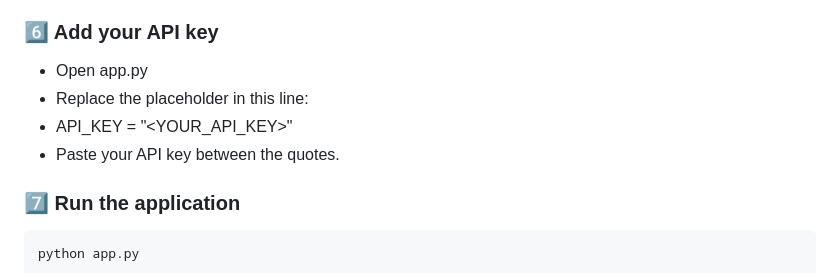
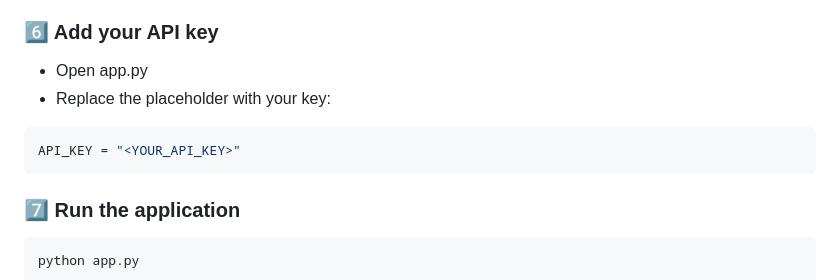
Before and after one commit to code2Renovate/flask-weather-app, a Markdown page: README.md, the part around the change. Drawn GitHub-style.

````diff
--- a/README.md
+++ b/README.md
@@ -129,9 +129,10 @@ pip install -r requirements.txt
 
 ### 6️⃣ Add your API key
 - Open app.py
-- Replace the placeholder in this line:
-- API_KEY = "<YOUR_API_KEY>"
-- Paste your API key between the quotes.
+- Replace the placeholder with your key:
+```python
+API_KEY = "<YOUR_API_KEY>"
+```
 
 ### 7️⃣ Run the application
 ```bash
````
